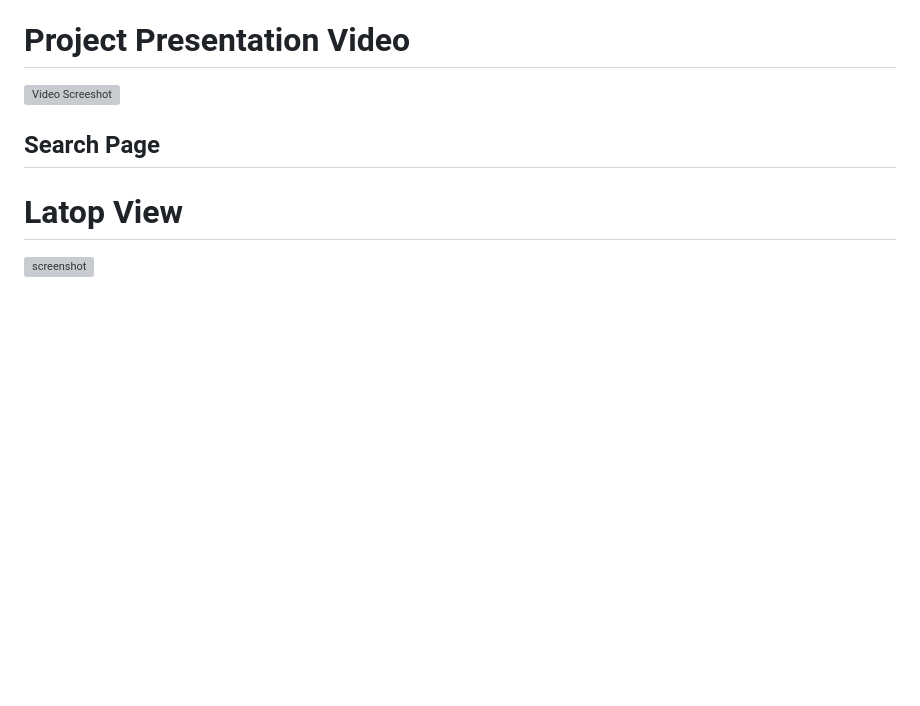
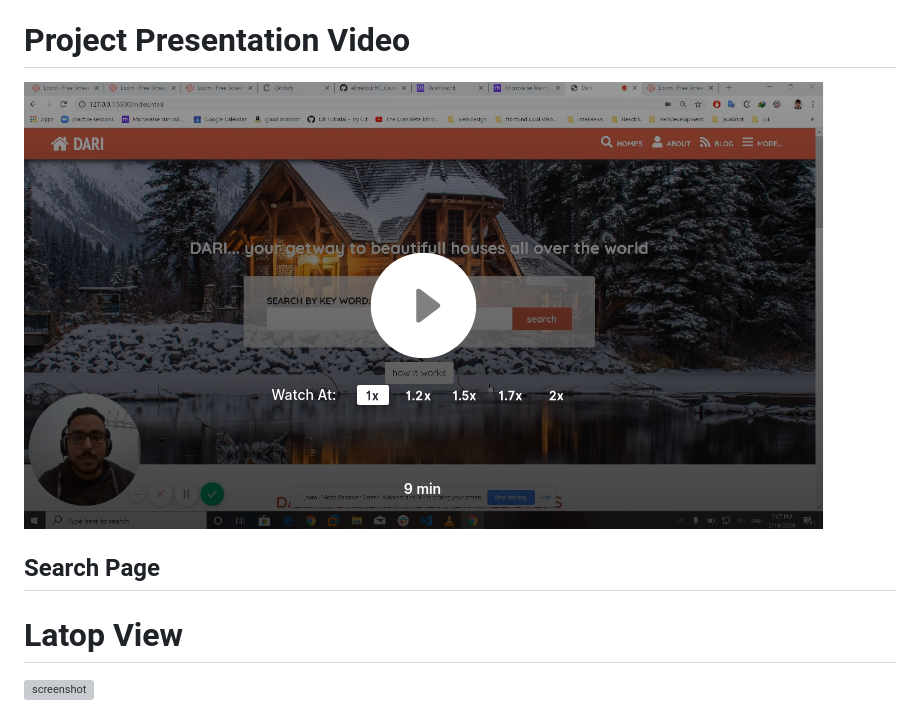
Before and after one commit to elmejdki/HC_Capstone_Project, a Markdown page: README.md, the part around the change. Rendered like a GitHub page; pictures changed too: assets/capstone_video.png (added); blank space fills up the shorter version; grey boxes are pictures that could not be loaded.

Commit message:
Add capstone video to readme file

```diff
--- a/README.md
+++ b/README.md
@@ -3,7 +3,7 @@
 > This website is about allowing users to find rents from all over the world for now it is just static but maybe in the future I will make it dynamic who knows. This project consists of one search Page, a search result Page, and details Page. I developed all of them on my own using HTML, CSS and bootstrap. The site is responsive to laptop, tablet and mobile resolutions. I added an small bit of JS to import a Google maps API on the details page to show where the location of the house to the users.
 
 # Project Presentation Video
-[![Video Screeshot](assets/capstone_project_video.png)](https://www.loom.com/share/8928178a5ec04f0ba994c59d6760222a)
+[![Video Screeshot](assets/capstone_video.png)](https://www.loom.com/share/8928178a5ec04f0ba994c59d6760222a)
 
 ## Search Page
 # Latop View
```
Also changed, not shown: 1 other file.
